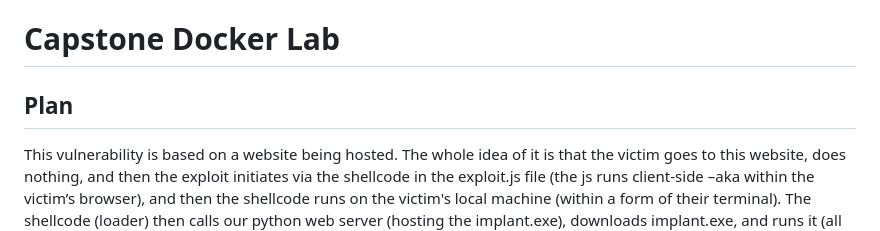
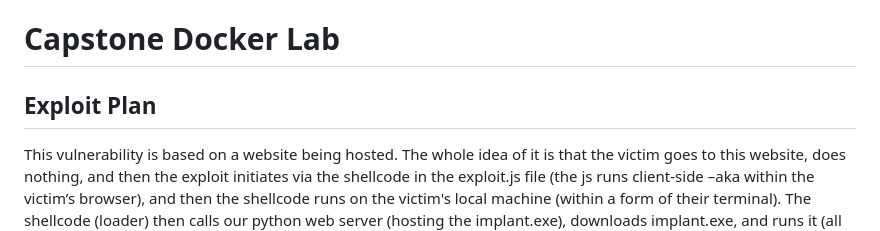
Before and after one commit to JacobTaylor3/Docker-Lab-Milestone-1, a Markdown page: README.md, the part around the change. Drawn GitHub-style.

Commit message:
Rename 'Plan' section to 'Exploit Plan'
Updated section title from 'Plan' to 'Exploit Plan' to clarify the content.

```diff
--- a/README.md
+++ b/README.md
@@ -1,6 +1,6 @@
 # Capstone Docker Lab
 
-## Plan
+## Exploit Plan
 
 This vulnerability is based on a website being hosted. The whole idea of it is that the victim goes to this website, does nothing, and then the exploit initiates via the shellcode in the exploit.js file (the js runs client-side –aka within the victim’s browser), and then the shellcode runs on the victim's local machine (within a form of their terminal). The shellcode (loader) then calls our python web server (hosting the implant.exe), downloads implant.exe, and runs it (all taking place within the victim's local machine). Once the implant is executed (which is on the victim's local machine), the implant executable (source written in C) then connects to our C2 server (controller.exe --also written in C) and then the C2 receives a message that a connection was made by the victim. Once the controller receives this message, the controller is able to have a reverse-shell in their terminal. This is done by allowing the controller to run windows command prompt commands (e.g. dir) remotely on the victim's machine from the controller's input. Implant.exe handles the subprocess runs, which are sent over the same ip/port by controller.exe user input.
 
```
